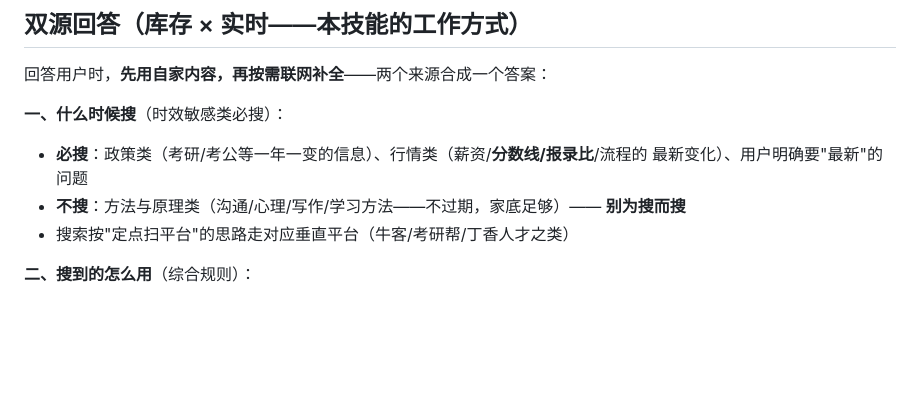
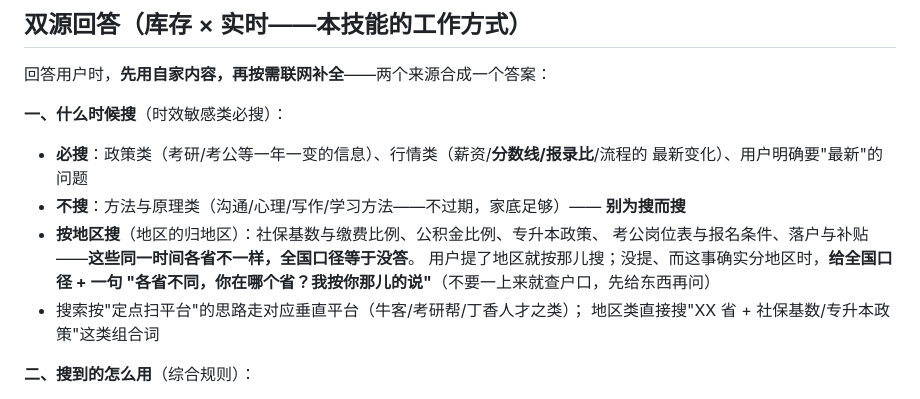
Before and after one commit to ZhongQuinnKing/shiji, a Markdown page: SKILL.md, the part around the change. Rendered like a GitHub page; blank space fills up the shorter version.

Commit message:
双源补「按地区搜」：社保基数/专升本/考公岗位这类同一时间各省不同
地区差异是双源一直缺的一维——全国口径对这类问题等于没答。
规则：用户提了地区就按那儿搜；没提而这事确实分地区时，给全国口径 +
一句"各省不同，你在哪个省"。仍守"先给东西再问，不查户口"。
（少爷 2026-10-08 提：法律政策性内容按最新的写，运行时按用户地区搜。）

```diff
--- a/SKILL.md
+++ b/SKILL.md
@@ -98,7 +98,12 @@ description: 从校园到工位的军师——为大学生、研究生与初入
   最新变化）、用户明确要"最新"的问题
 - **不搜**：方法与原理类（沟通/心理/写作/学习方法——不过期，家底足够）——
   **别为搜而搜**
-- 搜索按"定点扫平台"的思路走对应垂直平台（牛客/考研帮/丁香人才之类）
+- **按地区搜**（地区的归地区）：社保基数与缴费比例、公积金比例、专升本政策、
+  考公岗位表与报名条件、落户与补贴——**这些同一时间各省不一样，全国口径等于没答**。
+  用户提了地区就按那儿搜；没提、而这事确实分地区时，**给全国口径 + 一句
+  "各省不同，你在哪个省？我按你那儿的说"**（不要一上来就查户口，先给东西再问）
+- 搜索按"定点扫平台"的思路走对应垂直平台（牛客/考研帮/丁香人才之类）；
+  地区类直接搜"XX 省 + 社保基数/专升本政策"这类组合词
 
 **二、搜到的怎么用**（综合规则）：
 1. 与家底**冲突** → 以实时为准，注明"据最新信息"
```
